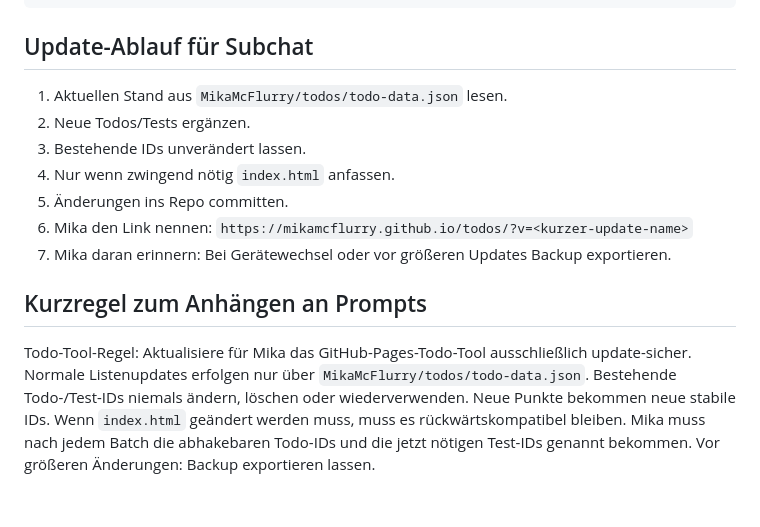
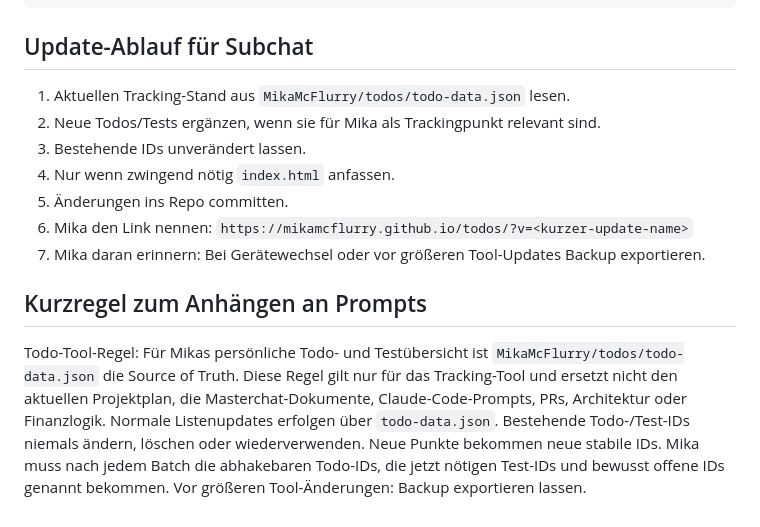
Before and after one commit to MikaMcFlurry/todos, a Markdown page: SUBCHAT_TODO_TOOL_UPDATE_RULE.md, the part around one of its changes. Rendered like a GitHub page.

```diff
--- a/SUBCHAT_TODO_TOOL_UPDATE_RULE.md
+++ b/SUBCHAT_TODO_TOOL_UPDATE_RULE.md
@@ -62,15 +79,15 @@ Neue Einträge müssen stabile IDs enthalten:
 
 ## Update-Ablauf für Subchat
 
-1. Aktuellen Stand aus `MikaMcFlurry/todos/todo-data.json` lesen.
-2. Neue Todos/Tests ergänzen.
+1. Aktuellen Tracking-Stand aus `MikaMcFlurry/todos/todo-data.json` lesen.
+2. Neue Todos/Tests ergänzen, wenn sie für Mika als Trackingpunkt relevant sind.
 3. Bestehende IDs unverändert lassen.
 4. Nur wenn zwingend nötig `index.html` anfassen.
 5. Änderungen ins Repo committen.
 6. Mika den Link nennen:
    `https://mikamcflurry.github.io/todos/?v=<kurzer-update-name>`
-7. Mika daran erinnern: Bei Gerätewechsel oder vor größeren Updates Backup exportieren.
+7. Mika daran erinnern: Bei Gerätewechsel oder vor größeren Tool-Updates Backup exportieren.
 
 ## Kurzregel zum Anhängen an Prompts
 
-Todo-Tool-Regel: Aktualisiere für Mika das GitHub-Pages-Todo-Tool ausschließlich update-sicher. Normale Listenupdates erfolgen nur über `MikaMcFlurry/todos/todo-data.json`. Bestehende Todo-/Test-IDs niemals ändern, löschen oder wiederverwenden. Neue Punkte bekommen neue stabile IDs. Wenn `index.html` geändert werden muss, muss es rückwärtskompatibel bleiben. Mika muss nach jedem Batch die abhakebaren Todo-IDs und die jetzt nötigen Test-IDs genannt bekommen. Vor größeren Änderungen: Backup exportieren lassen.
+Todo-Tool-Regel: Für Mikas persönliche Todo- und Testübersicht ist `MikaMcFlurry/todos/todo-data.json` die Source of Truth. Diese Regel gilt nur für das Tracking-Tool und ersetzt nicht den aktuellen Projektplan, die Masterchat-Dokumente, Claude-Code-Prompts, PRs, Architektur oder Finanzlogik. Normale Listenupdates erfolgen über `todo-data.json`. Bestehende Todo-/Test-IDs niemals ändern, löschen oder wiederverwenden. Neue Punkte bekommen neue stabile IDs. Mika muss nach jedem Batch die abhakebaren Todo-IDs, die jetzt nötigen Test-IDs und bewusst offene IDs genannt bekommen. Vor größeren Tool-Änderungen: Backup exportieren lassen.
```
Also changed, not shown: other parts of SUBCHAT_TODO_TOOL_UPDATE_RULE.md (+36 -19 lines).
